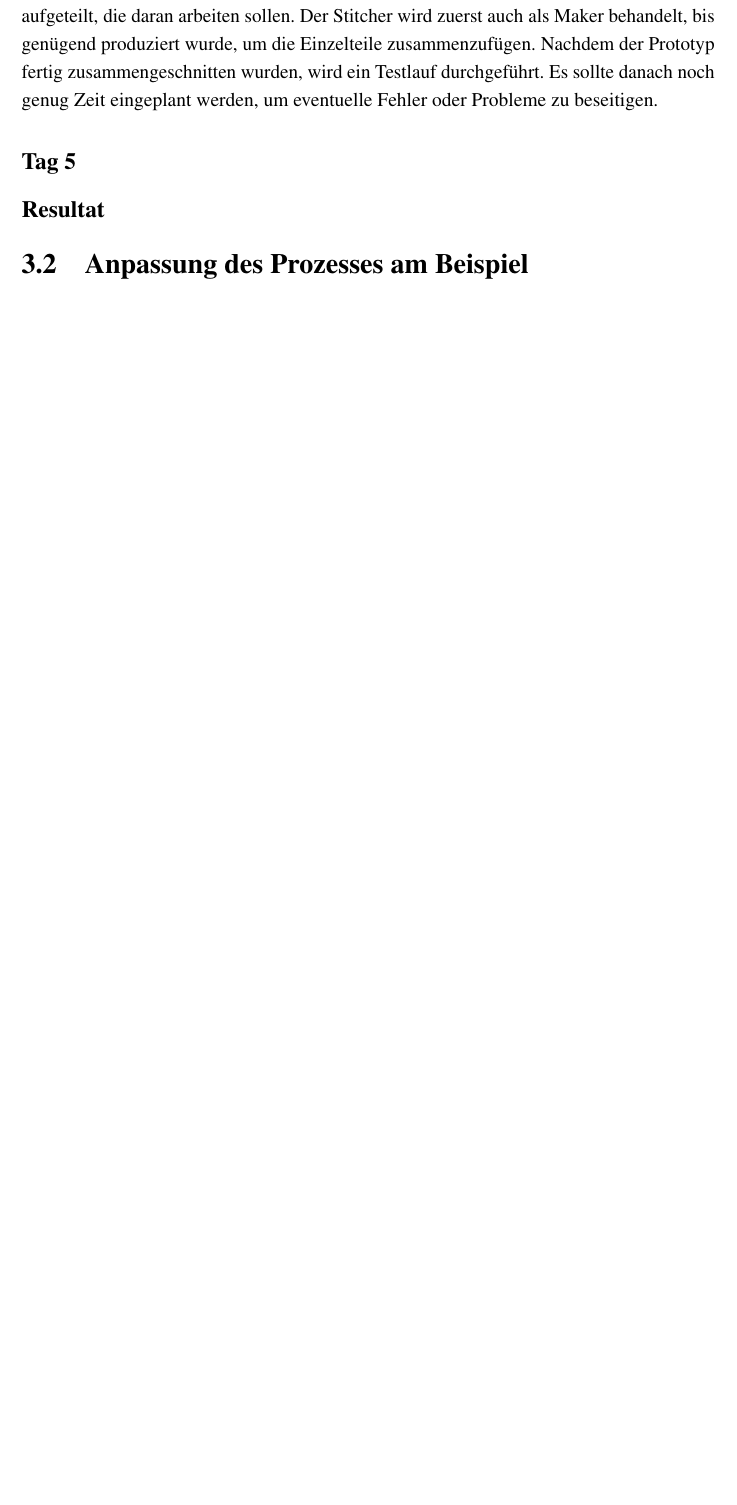
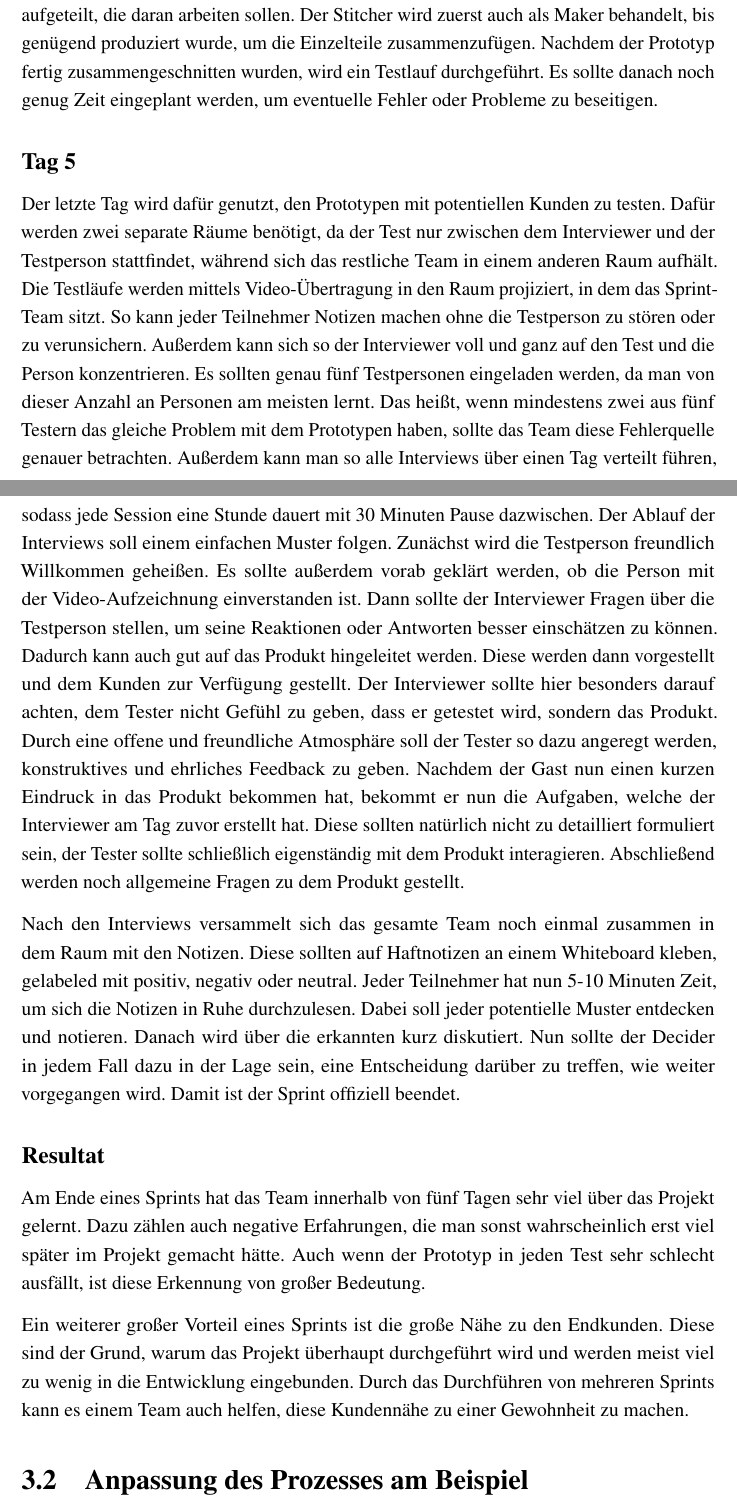
Before and after one commit to vrenivreni/BA, a LaTeX thesis (Thesis/main.tex, which reads Thesis/02_Sprint/01_Ablauf.tex): part of page 14 of 28 before the commit and two parts of pages 14 and 15 of 30 after it, the two joined at a grey line, cut so that both start at the same text, the shorter picture padded with empty space. Compiled offline with pdfLaTeX.

Commit message:
Sprintbeschreibung abgeschlossen

```diff
--- a/Thesis/02_Sprint/01_Ablauf.tex
+++ b/Thesis/02_Sprint/01_Ablauf.tex
@@ -116,6 +116,15 @@ Um strukturierte Arbeit zu garantieren, werden einzelne Aufgaben durch den Facil
 \end{itemize}
 
 Nach der Rollenverteilung werden Teile des Storyboards auf die einzelnen Personen aufgeteilt, die daran arbeiten sollen. Der Stitcher wird zuerst auch als Maker behandelt, bis genügend produziert wurde, um die Einzelteile zusammenzufügen. Nachdem der Prototyp fertig zusammengeschnitten wurden, wird ein Testlauf durchgeführt. Es sollte danach noch genug Zeit eingeplant werden, um eventuelle Fehler oder Probleme zu beseitigen.
+
 \subsection*{Tag 5}
+Der letzte Tag wird dafür genutzt, den Prototypen mit potentiellen Kunden zu testen. Dafür werden zwei separate Räume benötigt, da der Test nur zwischen dem Interviewer und der Testperson stattfindet, während sich das restliche Team in einem anderen Raum aufhält. Die Testläufe werden mittels Video-Übertragung in den Raum projiziert, in dem das Sprint-Team sitzt. So kann jeder Teilnehmer Notizen machen ohne die Testperson zu stören oder zu verunsichern. Außerdem kann sich so der Interviewer voll und ganz auf den Test und die Person konzentrieren. Es sollten genau fünf Testpersonen eingeladen werden, da man von dieser Anzahl an Personen am meisten lernt. Das heißt, wenn mindestens zwei aus fünf Testern das gleiche Problem mit dem Prototypen haben, sollte das Team diese Fehlerquelle genauer betrachten.
+%TODO Zitat magic number 5
+Außerdem kann man so alle Interviews über einen Tag verteilt führen, sodass jede Session eine Stunde dauert mit 30 Minuten Pause dazwischen. Der Ablauf der Interviews soll einem einfachen Muster folgen. Zunächst wird die Testperson freundlich Willkommen geheißen. Es sollte außerdem vorab geklärt werden, ob die Person mit der Video-Aufzeichnung einverstanden ist. Dann sollte der Interviewer Fragen über die Testperson stellen, um seine Reaktionen oder Antworten besser einschätzen zu können. Dadurch kann auch gut auf das Produkt hingeleitet werden. Diese werden dann vorgestellt und dem Kunden zur Verfügung gestellt. Der Interviewer sollte hier besonders darauf achten, dem Tester nicht Gefühl zu geben, dass er getestet wird, sondern das Produkt. Durch eine offene und freundliche Atmosphäre soll der Tester so dazu angeregt werden, konstruktives und ehrliches Feedback zu geben. Nachdem der Gast nun einen kurzen Eindruck in das Produkt bekommen hat, bekommt er nun die Aufgaben, welche der Interviewer am Tag zuvor erstellt hat. Diese sollten natürlich nicht zu detailliert formuliert sein, der Tester sollte schließlich eigenständig mit dem Produkt interagieren. Abschließend werden noch allgemeine Fragen zu dem Produkt gestellt.
+
+Nach den Interviews versammelt sich das gesamte Team noch einmal zusammen in dem Raum mit den Notizen. Diese sollten auf Haftnotizen an einem Whiteboard kleben, gelabeled mit positiv, negativ oder neutral. Jeder Teilnehmer hat nun 5-10 Minuten Zeit, um sich die Notizen in Ruhe durchzulesen. Dabei soll jeder potentielle Muster entdecken und notieren. Danach wird über die erkannten kurz diskutiert. Nun sollte der Decider in jedem Fall dazu in der Lage sein, eine Entscheidung darüber zu treffen, wie weiter vorgegangen wird. Damit ist der Sprint offiziell beendet.
 
 \subsection*{Resultat}
+Am Ende eines Sprints hat das Team innerhalb von fünf Tagen sehr viel über das Projekt gelernt. Dazu zählen auch negative Erfahrungen, die man sonst wahrscheinlich erst viel später im Projekt gemacht hätte. Auch wenn der Prototyp in jeden Test sehr schlecht ausfällt, ist diese Erkennung von großer Bedeutung.
+
+Ein weiterer großer Vorteil eines Sprints ist die große Nähe zu den Endkunden. Diese sind der Grund, warum das Projekt überhaupt durchgeführt wird und werden meist viel zu wenig in die Entwicklung eingebunden. Durch das Durchführen von mehreren Sprints kann es einem Team auch helfen, diese Kundennähe zu einer Gewohnheit zu machen.
```
Also changed, not shown: Thesis/main.pdf, Thesis/02_Sprint/01_Ablauf.tex (2 more changed lines).
